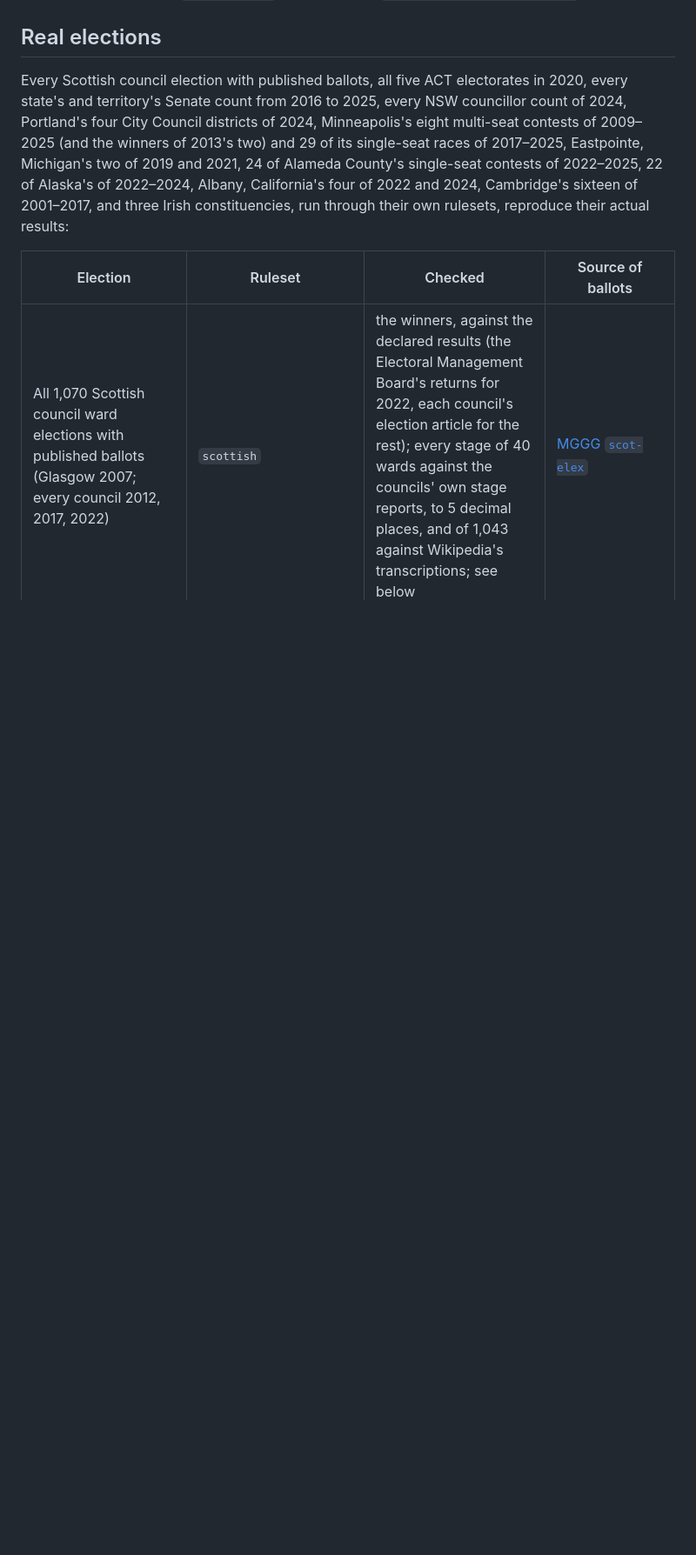
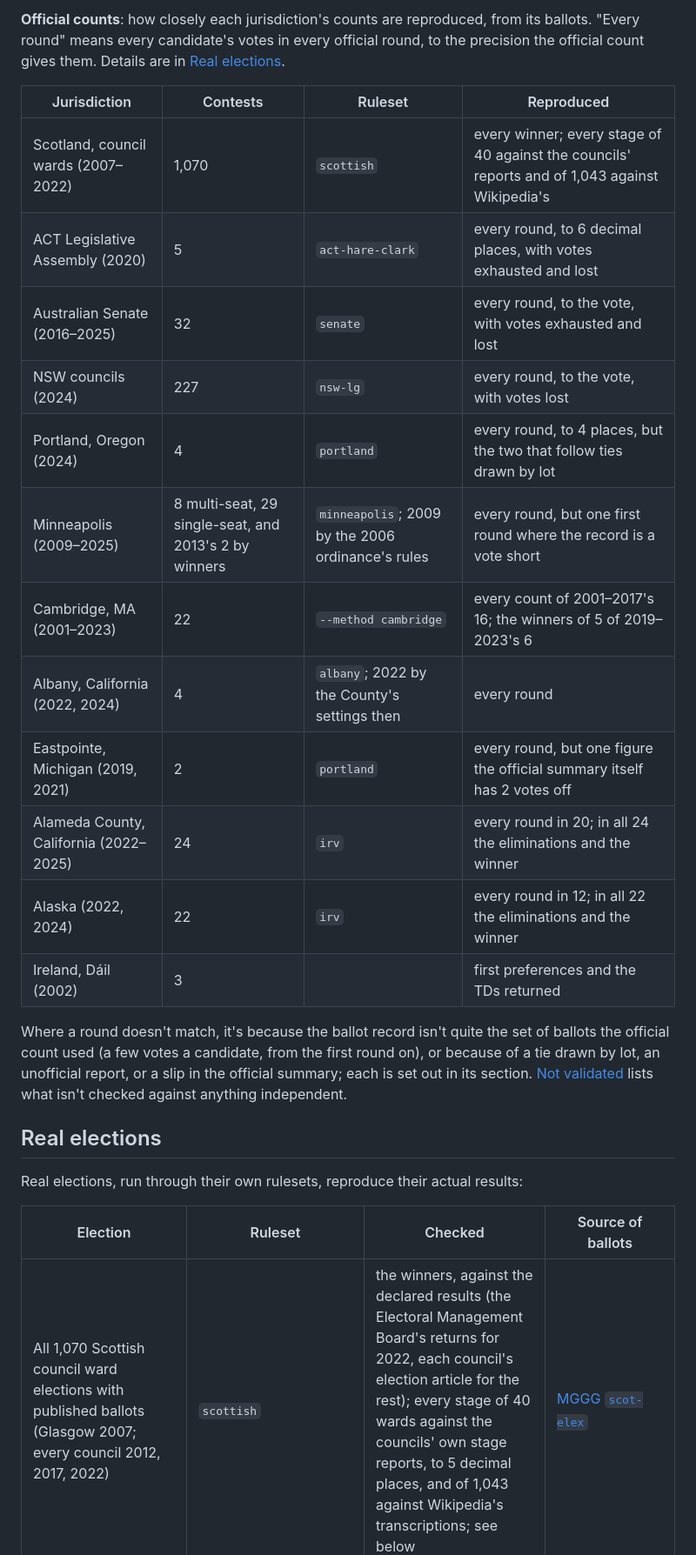
Before and after one commit to fkhodkov/rankedchoice, a Markdown page: VALIDATION.md, the part around one of its changes. Shown at 87% size. GitHub-like rendering; blank space fills up the shorter version.

Commit message:
[llm] Add an at-a-glance overview to VALIDATION.md
VALIDATION.md now opens with two tables:
- by method: what each is checked against (official counts,
  independent implementations, hand-derived cases);
- by jurisdiction: the contests, the ruleset and how closely each
  jurisdiction's official counts are reproduced.

The README points to the overview. The run-on opening of "Real
elections" is shortened, and a few overlong paragraph lines in both
files are reflowed; their wording is unchanged.

Co-Authored-By: Claude Opus 5.5 <noreply@anthropic.com>
Claude-Session: https://claude.ai/code/session_01AHmmWaNXbaVWKtZkALKxxj

```diff
--- a/VALIDATION.md
+++ b/VALIDATION.md
@@ -9,12 +26,30 @@ Tests named below are under `src/test/java`, fixtures under `src/test/resources/
+**Official counts**: how closely each jurisdiction's counts are reproduced, from its ballots.
+"Every round" means every candidate's votes in every official round, to the precision the
+official count gives them. Details are in [Real elections](#real-elections).
+
+| Jurisdiction | Contests | Ruleset | Reproduced |
+|---|---|---|---|
+| Scotland, council wards (2007–2022) | 1,070 | `scottish` | every winner; every stage of 40 against the councils' reports and of 1,043 against Wikipedia's |
+| ACT Legislative Assembly (2020) | 5 | `act-hare-clark` | every round, to 6 decimal places, with votes exhausted and lost |
+| Australian Senate (2016–2025) | 32 | `senate` | every round, to the vote, with votes exhausted and lost |
+| NSW councils (2024) | 227 | `nsw-lg` | every round, to the vote, with votes lost |
+| Portland, Oregon (2024) | 4 | `portland` | every round, to 4 places, but the two that follow ties drawn by lot |
+| Minneapolis (2009–2025) | 8 multi-seat, 29 single-seat, and 2013's 2 by winners | `minneapolis`; 2009 by the 2006 ordinance's rules | every round, but one first round where the record is a vote short |
+| Cambridge, MA (2001–2023) | 22 | `--method cambridge` | every count of 2001–2017's 16; the winners of 5 of 2019–2023's 6 |
+| Albany, California (2022, 2024) | 4 | `albany`; 2022 by the County's settings then | every round |
+| Eastpointe, Michigan (2019, 2021) | 2 | `portland` | every round, but one figure the official summary itself has 2 votes off |
+| Alameda County, California (2022–2025) | 24 | `irv` | every round in 20; in all 24 the eliminations and the winner |
+| Alaska (2022, 2024) | 22 | `irv` | every round in 12; in all 22 the eliminations and the winner |
+| Ireland, Dáil (2002) | 3 | | first preferences and the TDs returned |
+
+Where a round doesn't match, it's because the ballot record isn't quite the set of ballots the
+official count used (a few votes a candidate, from the first round on), or because of a tie
+drawn by lot, an unofficial report, or a slip in the official summary; each is set out in its
+section. [Not validated](#not-validated) lists what isn't checked against anything independent.
+
 ## Real elections
 
-Every Scottish council election with published ballots, all five ACT electorates in 2020, every
-state's and territory's Senate count from 2016 to 2025, every NSW councillor count of 2024,
-Portland's four City Council districts of 2024, Minneapolis's eight multi-seat contests of 2009–2025
-(and the winners of 2013's two) and 29 of its single-seat races of 2017–2025, Eastpointe, Michigan's two of 2019 and 2021, 24 of Alameda County's single-seat contests of
-2022–2025, 22 of Alaska's of 2022–2024, Albany, California's four of 2022 and 2024, Cambridge's sixteen of 2001–2017, and three Irish
-constituencies, run through their
-own rulesets, reproduce their actual results:
+Real elections, run through their own rulesets, reproduce their actual results:
 
 | Election | Ruleset | Checked | Source of ballots |
 |---|---|---|---|
```
Also changed, not shown: other parts of VALIDATION.md (+22 -3 lines), README.md (+12 -9 lines).
